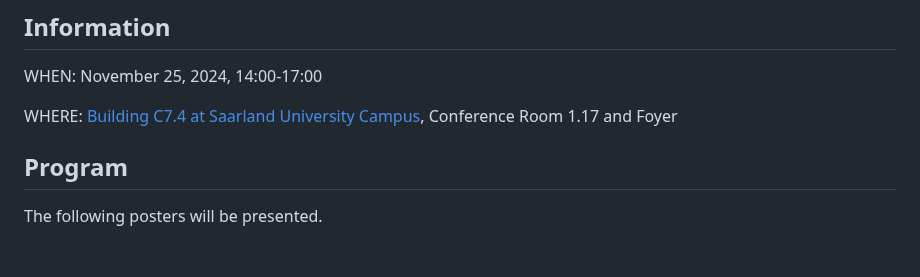
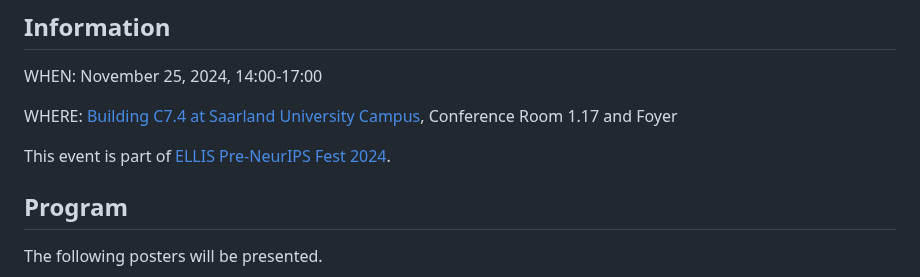
Before and after one commit to lacoco-lab/lacoco-lab.github.io, a Markdown page: events/PreNeurIPS2024/index.md, the part around the change. Rendered like a GitHub page; blank space fills up the shorter version.

```diff
--- a/events/PreNeurIPS2024/index.md
+++ b/events/PreNeurIPS2024/index.md
@@ -6,6 +6,8 @@
 WHEN: November 25, 2024, 14:00-17:00
 
 WHERE: [Building C7.4 at Saarland University Campus](https://www.uni-saarland.de/standort/saarbruecken/lageplan/gebaeude/c74.html), Conference Room 1.17 and Foyer
+
+This event is part of [ELLIS Pre-NeurIPS Fest 2024](https://ellis.eu/news/ellis-pre-neurips-fest-2024-celebrate-connect-collaborate).
 
 ## Program
 
```
